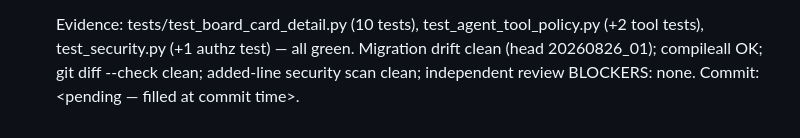
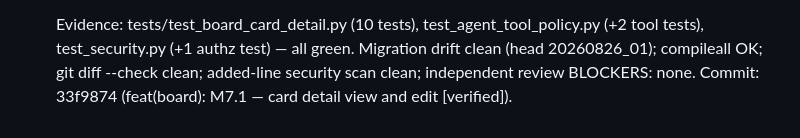
Before and after one commit to pace-noge/crewspace, a Markdown page: PLAN_M7_BOARD.md, the part around the change. Drawn GitHub-style.

Commit message:
docs(m7): record verified M7.1 commit hash in plan/progress logs

```diff
--- a/PLAN_M7_BOARD.md
+++ b/PLAN_M7_BOARD.md
@@ -265,4 +265,4 @@ M7 Progress log (append-only, newest first):
   (+2 tool tests), test_security.py (+1 authz test) — all green.
   Migration drift clean (head 20260826_01); compileall OK; git diff --check
   clean; added-line security scan clean; independent review BLOCKERS: none.
-  Commit: <pending — filled at commit time>.
+  Commit: 33f9874 (feat(board): M7.1 — card detail view and edit [verified]).
```
Also changed, not shown: PROGRESS.md (+1 -1 lines).
